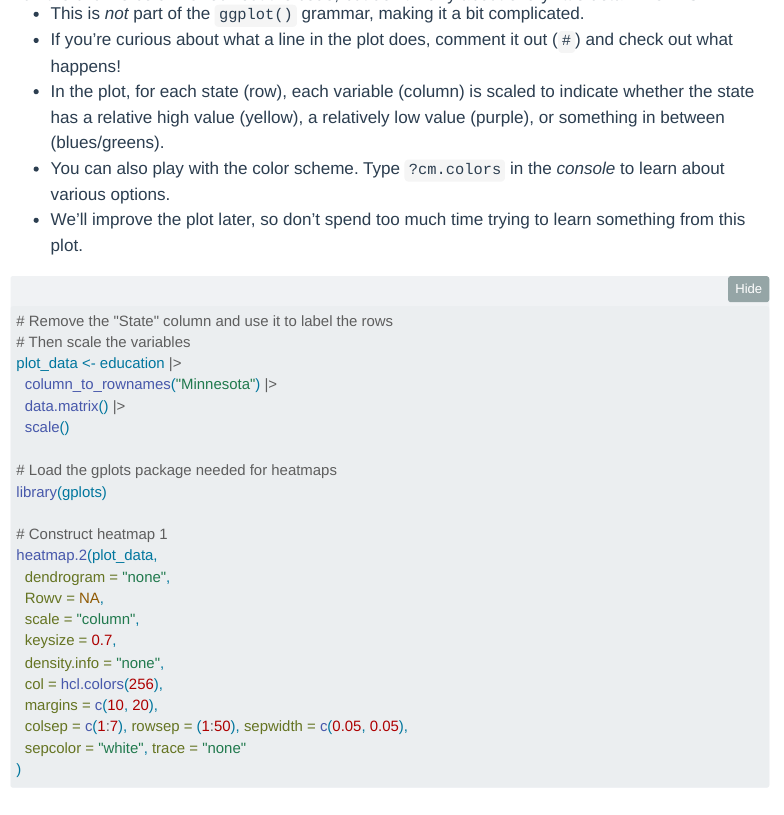
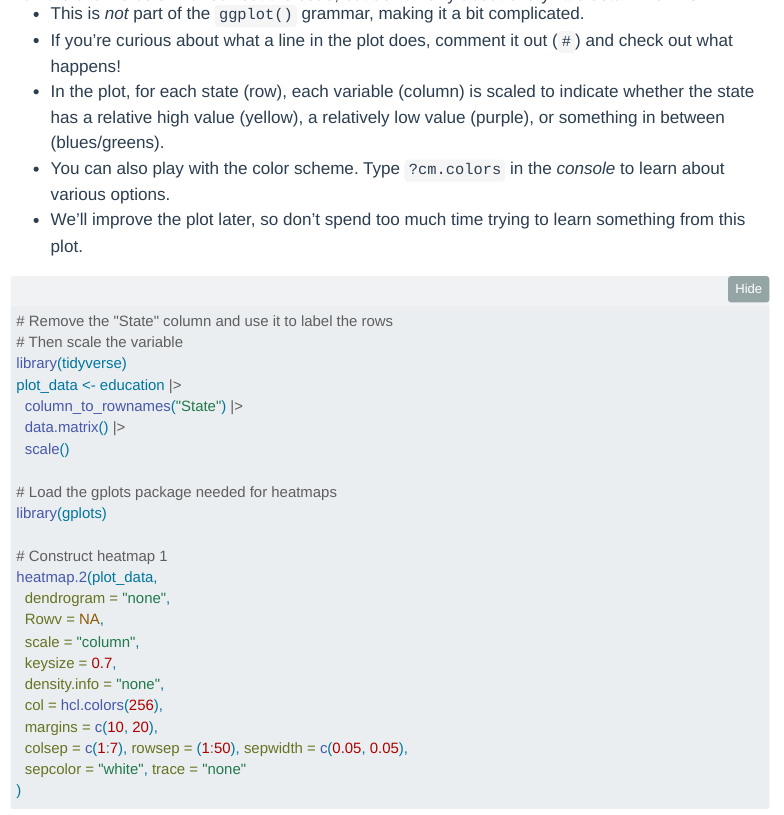
Before and after one commit to mac-ds112-f26/ds112-portfolio-geracaceres, a Quarto document (ica/05-multivariate-viz.qmd): the page in a window 1100 px wide, from 4940 px down before the commit and from 4960 px down after it, so that both start at the same text. Rendered offline with R 4.5, knitr and Pandoc in place of Quarto, with nearby package versions; folded parts are opened; some code elsewhere in the file could not run offline; menus at the side of the page are left out.

Commit message:
Update 05-multivariate-viz.qmd

```diff
--- a/ica/05-multivariate-viz.qmd
+++ b/ica/05-multivariate-viz.qmd
@@ -155,9 +157,10 @@ Run the chunks below. Check out the code, but don't worry about every little det
 #| eval: false
 
 # Remove the "State" column and use it to label the rows
-# Then scale the variables
+# Then scale the variable
+library(tidyverse)
 plot_data <- education |>
-  column_to_rownames("Minnesota") |>
+  column_to_rownames("State") |>
   data.matrix() |>
   scale()
 
```
Also changed, not shown: ica/05-multivariate-viz.qmd (4 more changed lines).
